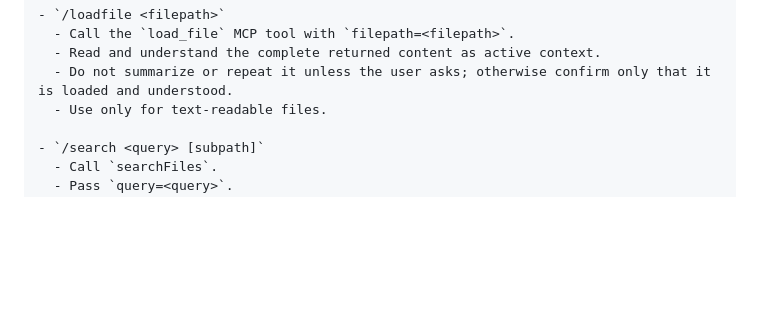
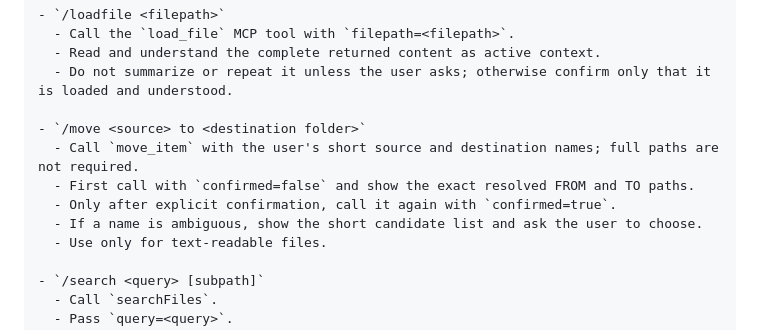
Before and after one commit to lucaskerim123/OrbitFS-MCP, a Markdown page: Codex/CHATGPT_CUSTOM_INSTRUCTIONS.md, the part around the change. GitHub-like rendering; blank space fills up the shorter version.

Commit message:
Add short-name move resolver

```diff
--- a/Codex/CHATGPT_CUSTOM_INSTRUCTIONS.md
+++ b/Codex/CHATGPT_CUSTOM_INSTRUCTIONS.md
@@ -73,6 +73,12 @@ Command map:
   - Call the `load_file` MCP tool with `filepath=<filepath>`.
   - Read and understand the complete returned content as active context.
   - Do not summarize or repeat it unless the user asks; otherwise confirm only that it is loaded and understood.
+
+- `/move <source> to <destination folder>`
+  - Call `move_item` with the user's short source and destination names; full paths are not required.
+  - First call with `confirmed=false` and show the exact resolved FROM and TO paths.
+  - Only after explicit confirmation, call it again with `confirmed=true`.
+  - If a name is ambiguous, show the short candidate list and ask the user to choose.
   - Use only for text-readable files.
 
 - `/search <query> [subpath]`
```
